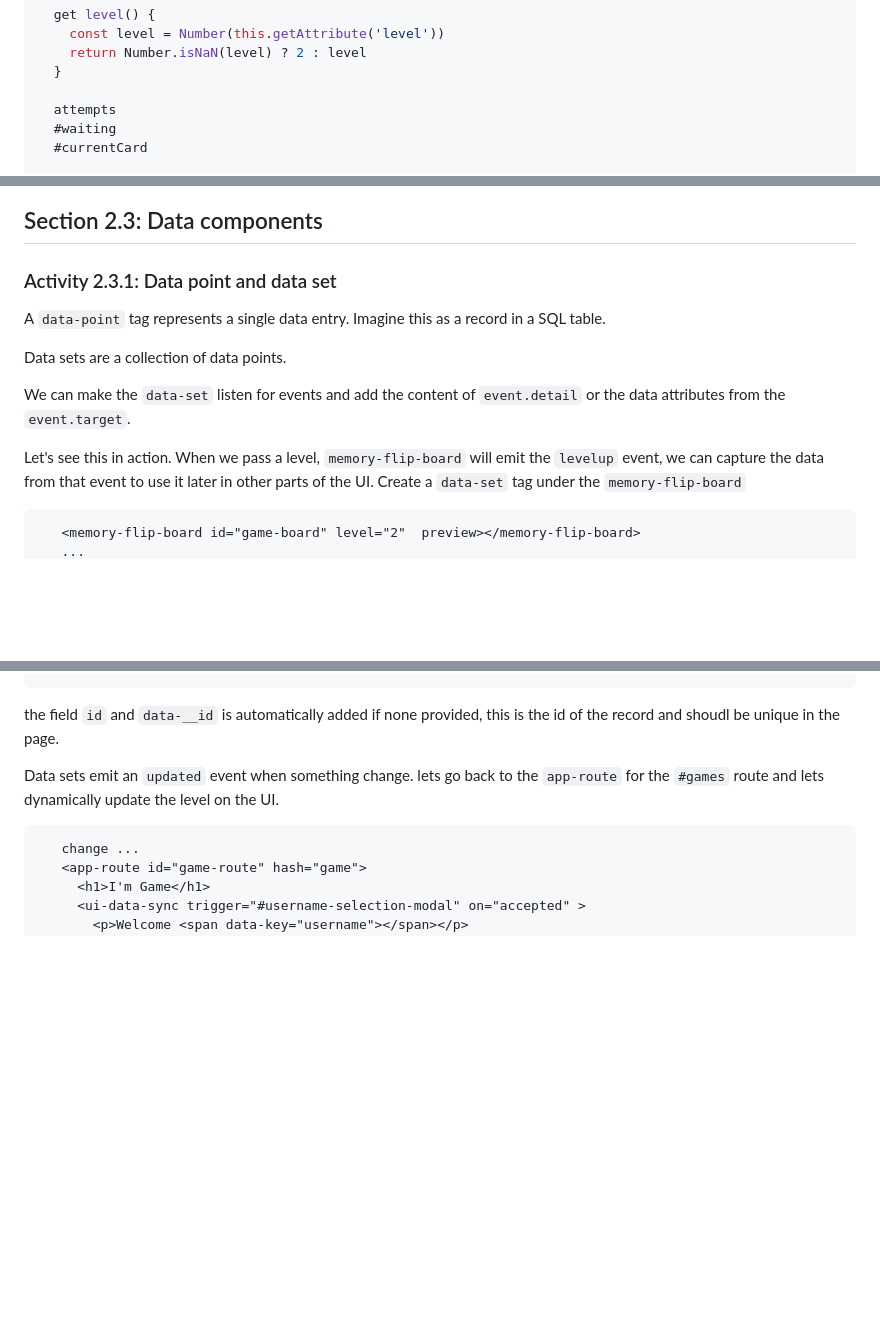
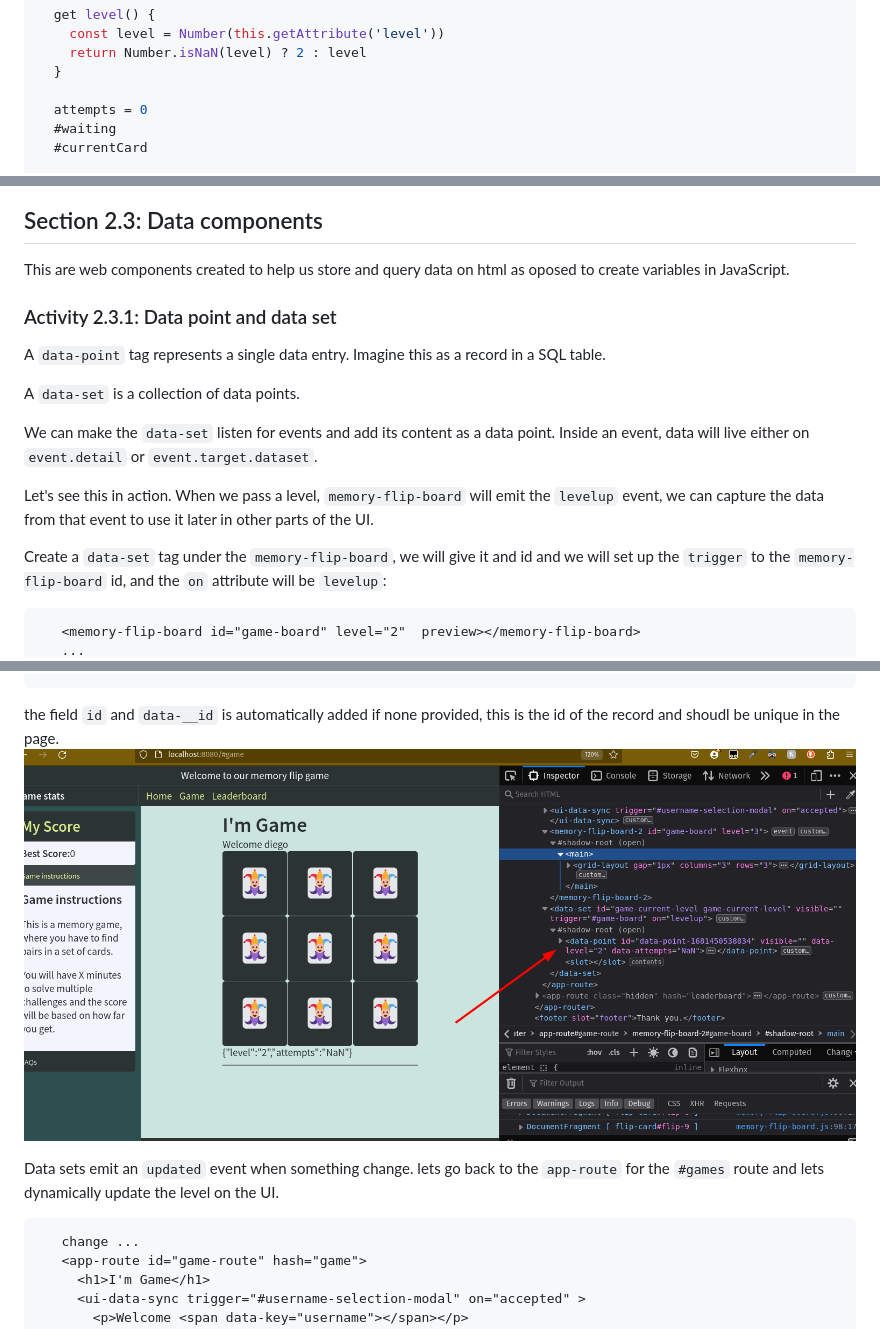
Before and after one commit to Moonzenith/dwck, a Markdown page: docs/step-by-step.md, 3 parts joined by grey strips. GitHub-like rendering; pictures changed too: docs/assets/data-set-1.png (added); blank space fills up the shorter version.

````diff
--- a/docs/step-by-step.md
+++ b/docs/step-by-step.md
@@ -1445,7 +1445,7 @@ export default class MemoriFlipBoardComponent2 extends HTMLElement {
     return Number.isNaN(level) ? 2 : level
   }
 
-  attempts
+  attempts = 0
   #waiting
   #currentCard
 
@@ -1907,17 +1907,22 @@ And if we won this match, we should automatically see the next level:
 
 ## Section 2.3: Data components
 
+This are web components created to help us store and query data on html as oposed to create variables in JavaScript.
+
 ### Activity 2.3.1: Data point and data set
 
 A `data-point` tag represents a single data entry. Imagine this as a record in a SQL table.
 
-Data sets are a collection of data points.
-
-We can make the `data-set` listen for events and add the content of `event.detail` or the data attributes from the `event.target`.
+A `data-set` is a collection of data points.
+
+We can make the `data-set` listen for events and add its content as a data point.
+Inside an event, data will live either on `event.detail` or `event.target.dataset`.
+
 
 Let's see this in action.
 When we pass a level, `memory-flip-board` will emit the `levelup` event, we can capture the data from that event to use it later in other parts of the UI.
-Create a `data-set` tag under the `memory-flip-board`
+
+Create a `data-set` tag under the `memory-flip-board`, we will give it and id and we will set up the `trigger` to the `memory-flip-board` id, and the `on` attribute will be `levelup`:
 ```html
    <memory-flip-board id="game-board" level="2"  preview></memory-flip-board>
    ...
@@ -1932,6 +1936,8 @@ If you inspect the html of the page, you will see a new `data-point` every time
 ```
 
 the field `id` and `data-__id` is automatically added if none provided, this is the id of the record and shoudl be unique in the page.
+![data-set-1](./assets/data-set-1.png)
+
 
 Data sets emit an `updated` event when something change.
 lets go back to the `app-route` for the `#games` route and lets dynamically update the level on the UI.
````
Also changed, not shown: other parts of docs/step-by-step.md (+15 -7 lines), docs/workshop.md (+2 -2 lines).
